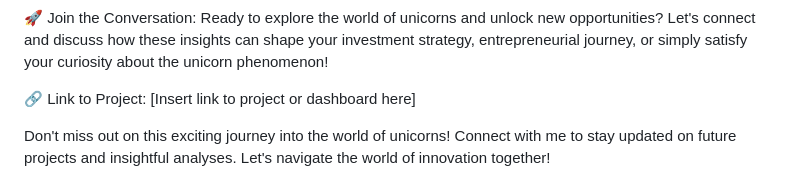
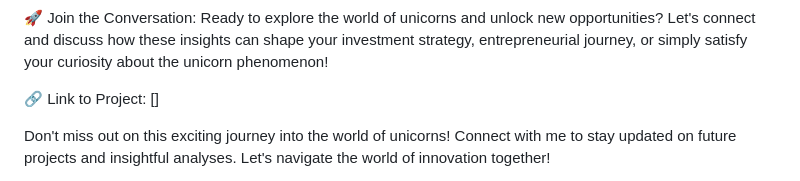
Before and after one commit to Kundana9368/unicorn, a Markdown page: README.md, the part around the change. Rendered like a GitHub page.

```diff
--- a/README.md
+++ b/README.md
@@ -38,8 +38,7 @@ By uncovering these insights, my project aims to inform strategic investment dec
 🚀 Join the Conversation:
 Ready to explore the world of unicorns and unlock new opportunities? Let's connect and discuss how these insights can shape your investment strategy, entrepreneurial journey, or simply satisfy your curiosity about the unicorn phenomenon!
 
-🔗 Link to Project:
-[Insert link to project or dashboard here]
+🔗 Link to Project: []
 
 Don't miss out on this exciting journey into the world of unicorns! Connect with me to stay updated on future projects and insightful analyses. Let's navigate the world of innovation together!
 
```
